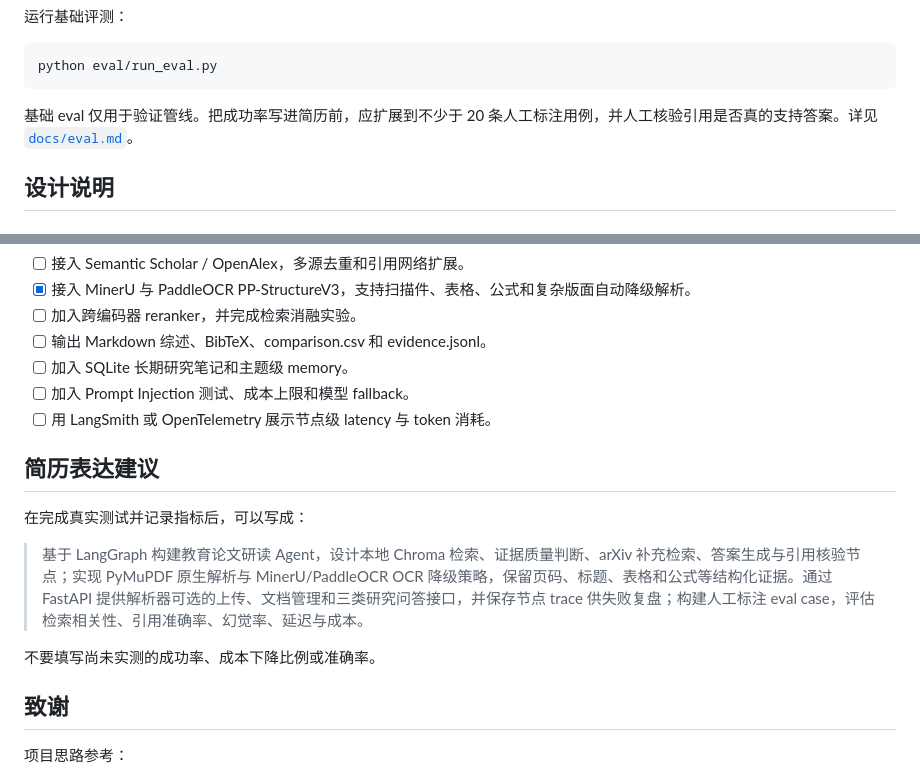
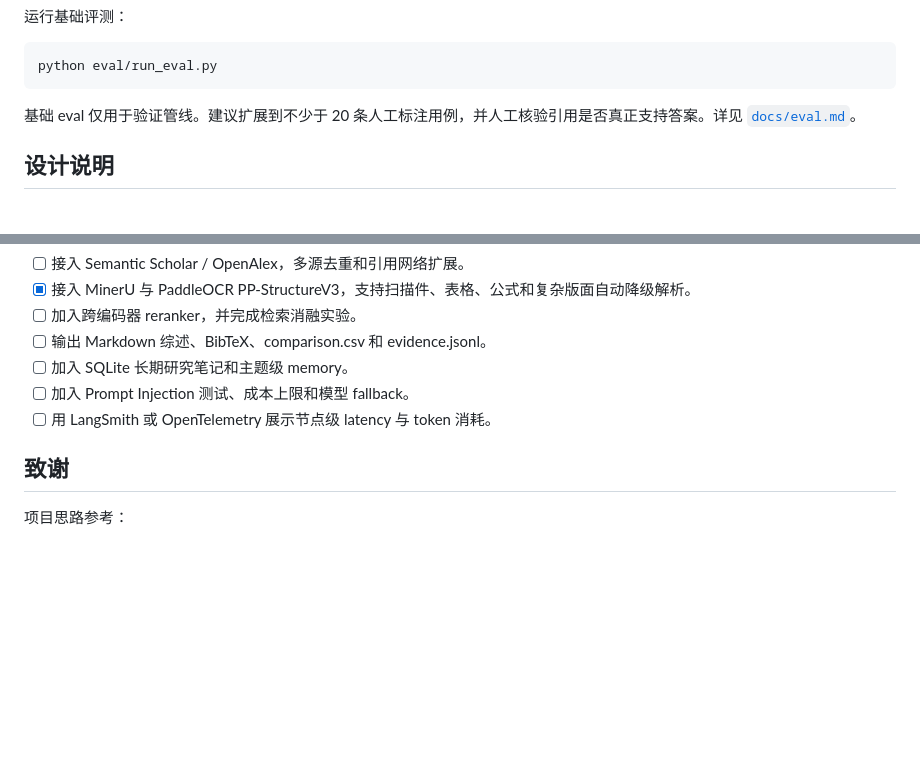
Before and after one commit to Alankyleee/EduPaper-Agent, a Markdown page: README.md, 2 parts joined by grey strips. GitHub-like rendering; blank space fills up the shorter version.

Commit message:
docs: remove resume-oriented content from README

````diff
--- a/README.md
+++ b/README.md
@@ -230,7 +230,7 @@ python scripts/make_sample_pdf.py
 python eval/run_eval.py
 ```
 
-基础 eval 仅用于验证管线。把成功率写进简历前，应扩展到不少于 20 条人工标注用例，并人工核验引用是否真的支持答案。详见 [`docs/eval.md`](docs/eval.md)。
+基础 eval 仅用于验证管线。建议扩展到不少于 20 条人工标注用例，并人工核验引用是否真正支持答案。详见 [`docs/eval.md`](docs/eval.md)。
 
 ## 设计说明
 
@@ -268,14 +268,6 @@ python eval/run_eval.py
 - [ ] 加入 Prompt Injection 测试、成本上限和模型 fallback。
 - [ ] 用 LangSmith 或 OpenTelemetry 展示节点级 latency 与 token 消耗。
 
-## 简历表达建议
-
-在完成真实测试并记录指标后，可以写成：
-
-> 基于 LangGraph 构建教育论文研读 Agent，设计本地 Chroma 检索、证据质量判断、arXiv 补充检索、答案生成与引用核验节点；实现 PyMuPDF 原生解析与 MinerU/PaddleOCR OCR 降级策略，保留页码、标题、表格和公式等结构化证据。通过 FastAPI 提供解析器可选的上传、文档管理和三类研究问答接口，并保存节点 trace 供失败复盘；构建人工标注 eval case，评估检索相关性、引用准确率、幻觉率、延迟与成本。
-
-不要填写尚未实测的成功率、成本下降比例或准确率。
-
 ## 致谢
 
 项目思路参考：
````
